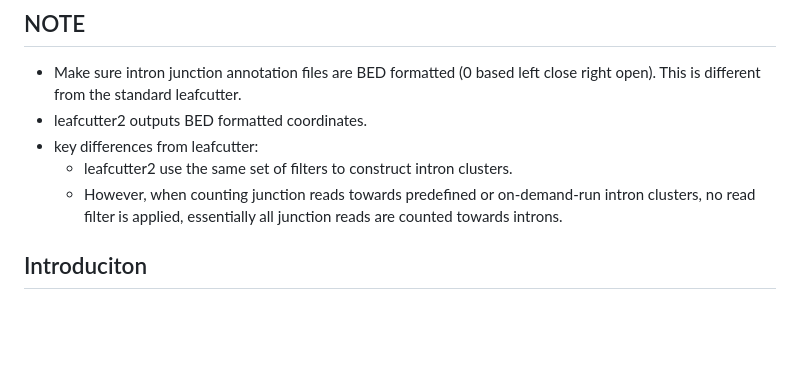
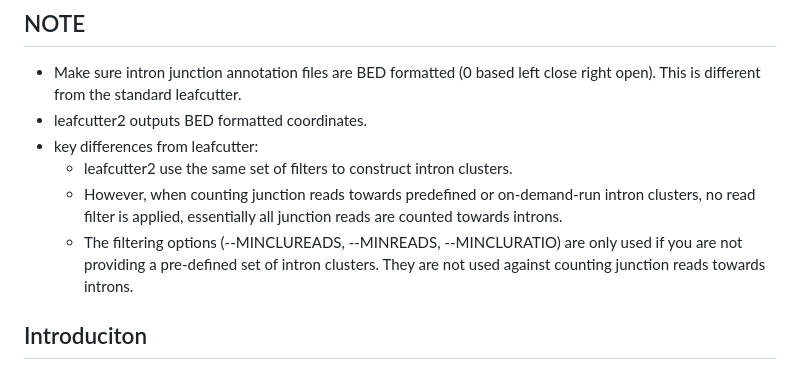
Before and after one commit to daiuc/leafcutter2, a Markdown page: README.md, the part around the change. Drawn GitHub-style; blank space fills up the shorter version.

```diff
--- a/README.md
+++ b/README.md
@@ -12,6 +12,7 @@
 - key differences from leafcutter:
     - leafcutter2 use the same set of filters to construct intron clusters.
     - However, when counting junction reads towards predefined or on-demand-run intron clusters, no read filter is applied, essentially all junction reads are counted towards introns.
+    - The filtering options (--MINCLUREADS, --MINREADS, --MINCLURATIO) are only used if you are not providing a pre-defined set of intron clusters. They are not used against counting junction reads towards introns.
 
 ## Introduciton
 
```
